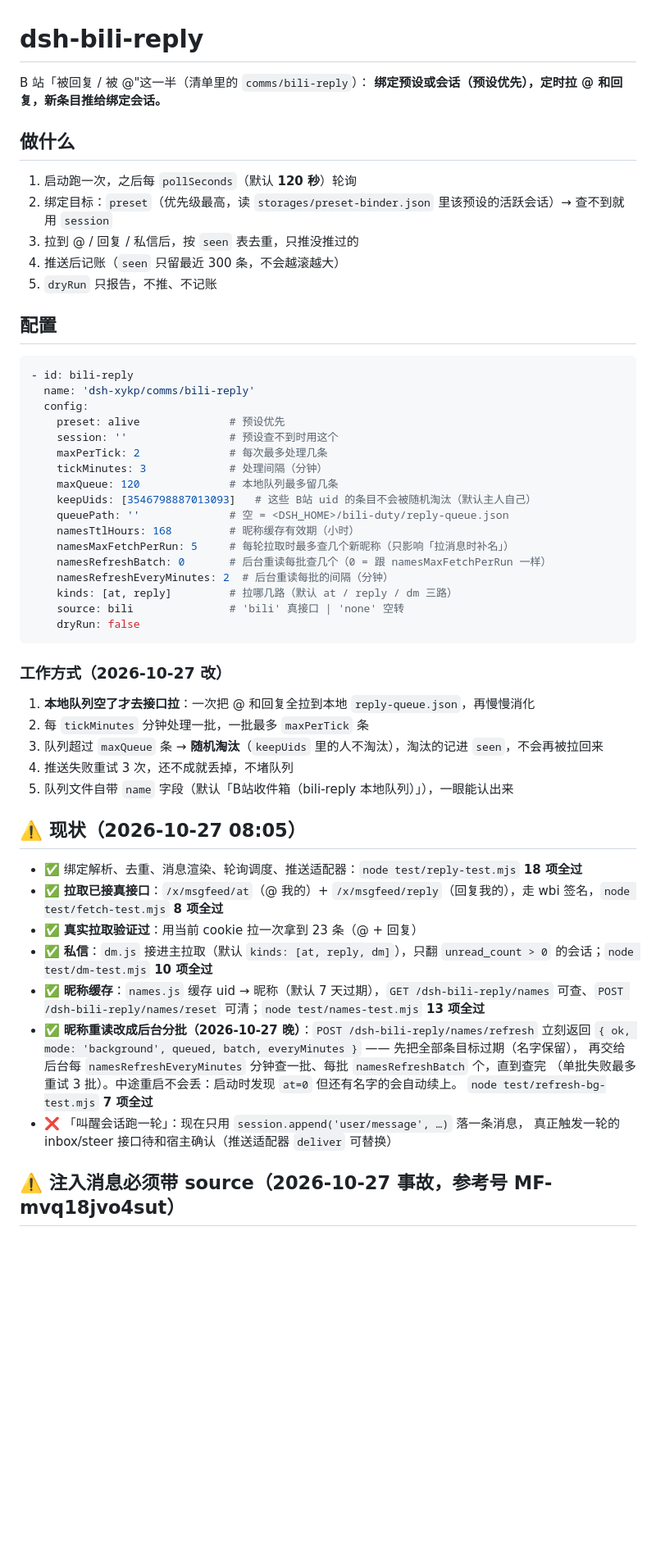
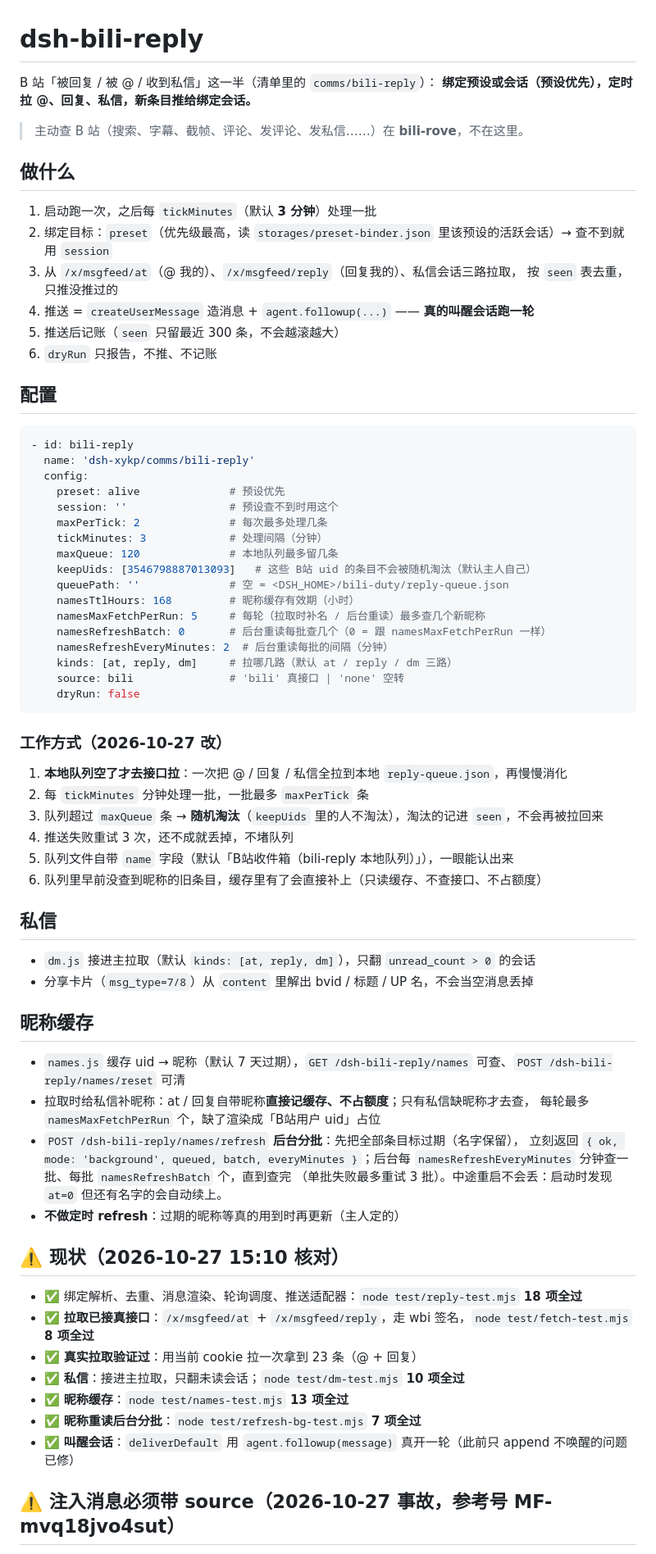
Before and after one commit to xingyuan233/dsh-xykp, a Markdown page: comms/bili-reply/README.md, the part around one of its changes. Shown at 82% size. Rendered like a GitHub page; blank space fills up the shorter version.

Commit message:
docs(bili-reply): README 对齐现状
- 轮询间隔写成实际的 tickMinutes（3 分钟），删掉过时的 pollSeconds
- 私信并入主拉取、kinds 默认 at/reply/dm
- 唤醒改成 createUserMessage + agent.followup（不再只是 append）
- 昵称重读：后台分批接口 + 启动续排 + 不做定时 refresh
- 修坏档脚本路径已随清理删除，改成说明
- 首次挂载建议 maxPerTick（原来写的是不存在的 maxPerPoll）

````diff
--- a/comms/bili-reply/README.md
+++ b/comms/bili-reply/README.md
@@ -1,15 +1,19 @@
 # dsh-bili-reply
 
-B 站「被回复 / 被 @"这一半（清单里的 `comms/bili-reply`）：
-**绑定预设或会话（预设优先），定时拉 @ 和回复，新条目推给绑定会话。**
+B 站「被回复 / 被 @ / 收到私信」这一半（清单里的 `comms/bili-reply`）：
+**绑定预设或会话（预设优先），定时拉 @、回复、私信，新条目推给绑定会话。**
+
+> 主动查 B 站（搜索、字幕、截帧、评论、发评论、发私信……）在 **bili-rove**，不在这里。
 
 ## 做什么
 
-1. 启动跑一次，之后每 `pollSeconds`（默认 **120 秒**）轮询
+1. 启动跑一次，之后每 `tickMinutes`（默认 **3 分钟**）处理一批
 2. 绑定目标：`preset`（优先级最高，读 `storages/preset-binder.json` 里该预设的活跃会话）→ 查不到就用 `session`
-3. 拉到 @ / 回复 / 私信后，按 `seen` 表去重，只推没推过的
-4. 推送后记账（`seen` 只留最近 300 条，不会越滚越大）
-5. `dryRun` 只报告，不推、不记账
+3. 从 `/x/msgfeed/at`（@ 我的）、`/x/msgfeed/reply`（回复我的）、私信会话三路拉取，
+   按 `seen` 表去重，只推没推过的
+4. 推送 = `createUserMessage` 造消息 + `agent.followup(...)` —— **真的叫醒会话跑一轮**
+5. 推送后记账（`seen` 只留最近 300 条，不会越滚越大）
+6. `dryRun` 只报告，不推、不记账
 
 ## 配置
 
@@ -25,36 +29,48 @@ B 站「被回复 / 被 @"这一半（清单里的 `comms/bili-reply`）：
     keepUids: [3546798887013093]   # 这些 B站 uid 的条目不会被随机淘汰（默认主人自己）
     queuePath: ''              # 空 = <DSH_HOME>/bili-duty/reply-queue.json
     namesTtlHours: 168         # 昵称缓存有效期（小时）
-    namesMaxFetchPerRun: 5     # 每轮拉取时最多查几个新昵称（只影响「拉消息时补名」）
+    namesMaxFetchPerRun: 5     # 每轮（拉取时补名 / 后台重读）最多查几个新昵称
     namesRefreshBatch: 0       # 后台重读每批查几个（0 = 跟 namesMaxFetchPerRun 一样）
     namesRefreshEveryMinutes: 2  # 后台重读每批的间隔（分钟）
-    kinds: [at, reply]         # 拉哪几路（默认 at / reply / dm 三路）
+    kinds: [at, reply, dm]     # 拉哪几路（默认 at / reply / dm 三路）
     source: bili               # 'bili' 真接口 | 'none' 空转
     dryRun: false
 ```
 
 ### 工作方式（2026-10-27 改）
 
-1. **本地队列空了才去接口拉**：一次把 @ 和回复全拉到本地 `reply-queue.json`，再慢慢消化
+1. **本地队列空了才去接口拉**：一次把 @ / 回复 / 私信全拉到本地 `reply-queue.json`，再慢慢消化
 2. 每 `tickMinutes` 分钟处理一批，一批最多 `maxPerTick` 条
 3. 队列超过 `maxQueue` 条 → **随机淘汰**（`keepUids` 里的人不淘汰），淘汰的记进 `seen`，不会再被拉回来
 4. 推送失败重试 3 次，还不成就丢掉，不堵队列
 5. 队列文件自带 `name` 字段（默认「B站收件箱（bili-reply 本地队列）」），一眼能认出来
+6. 队列里早前没查到昵称的旧条目，缓存里有了会直接补上（只读缓存、不查接口、不占额度）
 
-## ⚠️ 现状（2026-10-27 08:05）
+## 私信
+
+- `dm.js` 接进主拉取（默认 `kinds: [at, reply, dm]`），只翻 `unread_count > 0` 的会话
+- 分享卡片（`msg_type=7/8`）从 `content` 里解出 bvid / 标题 / UP 名，不会当空消息丢掉
+
+## 昵称缓存
+
+- `names.js` 缓存 uid → 昵称（默认 7 天过期），`GET /dsh-bili-reply/names` 可查、`POST /dsh-bili-reply/names/reset` 可清
+- 拉取时给私信补昵称：at / 回复自带昵称**直接记缓存、不占额度**；只有私信缺昵称才去查，
+  每轮最多 `namesMaxFetchPerRun` 个，缺了渲染成「B站用户 uid」占位
+- `POST /dsh-bili-reply/names/refresh` **后台分批**：先把全部条目标过期（名字保留），
+  立刻返回 `{ ok, mode: 'background', queued, batch, everyMinutes }`；后台每
+  `namesRefreshEveryMinutes` 分钟查一批、每批 `namesRefreshBatch` 个，直到查完
+  （单批失败最多重试 3 批）。中途重启不会丢：启动时发现 `at=0` 但还有名字的会自动续上。
+- **不做定时 refresh**：过期的昵称等真的用到时再更新（主人定的）
+
+## ⚠️ 现状（2026-10-27 15:10 核对）
 
 - ✅ 绑定解析、去重、消息渲染、轮询调度、推送适配器：`node test/reply-test.mjs` **18 项全过**
-- ✅ **拉取已接真接口**：`/x/msgfeed/at`（@ 我的）+ `/x/msgfeed/reply`（回复我的），走 wbi 签名，`node test/fetch-test.mjs` **8 项全过**
+- ✅ **拉取已接真接口**：`/x/msgfeed/at` + `/x/msgfeed/reply`，走 wbi 签名，`node test/fetch-test.mjs` **8 项全过**
 - ✅ **真实拉取验证过**：用当前 cookie 拉一次拿到 23 条（@ + 回复）
-- ✅ **私信**：`dm.js` 接进主拉取（默认 `kinds: [at, reply, dm]`），只翻 `unread_count > 0` 的会话；`node test/dm-test.mjs` **10 项全过**
-- ✅ **昵称缓存**：`names.js` 缓存 uid → 昵称（默认 7 天过期），`GET /dsh-bili-reply/names` 可查、`POST /dsh-bili-reply/names/reset` 可清；`node test/names-test.mjs` **13 项全过**
-- ✅ **昵称重读改成后台分批（2026-10-27 晚）**：`POST /dsh-bili-reply/names/refresh` 立刻返回
-  `{ ok, mode: 'background', queued, batch, everyMinutes }` —— 先把全部条目标过期（名字保留），
-  再交给后台每 `namesRefreshEveryMinutes` 分钟查一批、每批 `namesRefreshBatch` 个，直到查完
-  （单批失败最多重试 3 批）。中途重启不会丢：启动时发现 `at=0` 但还有名字的会自动续上。
-  `node test/refresh-bg-test.mjs` **7 项全过**
-- ❌ 「叫醒会话跑一轮」：现在只用 `session.append('user/message', …)` 落一条消息，
-  真正触发一轮的 inbox/steer 接口待和宿主确认（推送适配器 `deliver` 可替换）
+- ✅ **私信**：接进主拉取，只翻未读会话；`node test/dm-test.mjs` **10 项全过**
+- ✅ **昵称缓存**：`node test/names-test.mjs` **13 项全过**
+- ✅ **昵称重读后台分批**：`node test/refresh-bg-test.mjs` **7 项全过**
+- ✅ **叫醒会话**：`deliverDefault` 用 `agent.followup(message)` 真开一轮（此前只 append 不唤醒的问题已修）
 
 ## ⚠️ 注入消息必须带 source（2026-10-27 事故，参考号 MF-mvq18jvo4sut）
 
````
Also changed, not shown: other parts of comms/bili-reply/README.md (+11 -7 lines).
